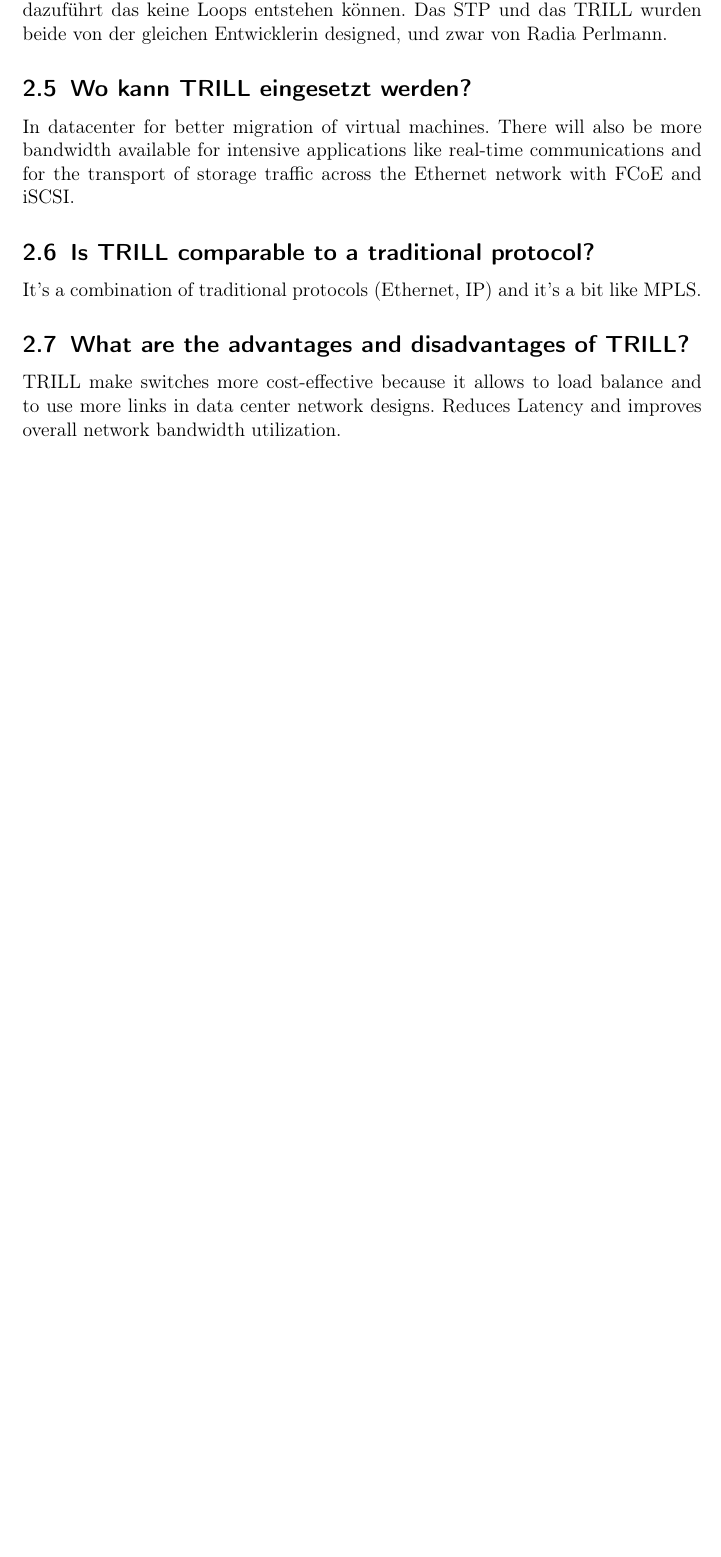
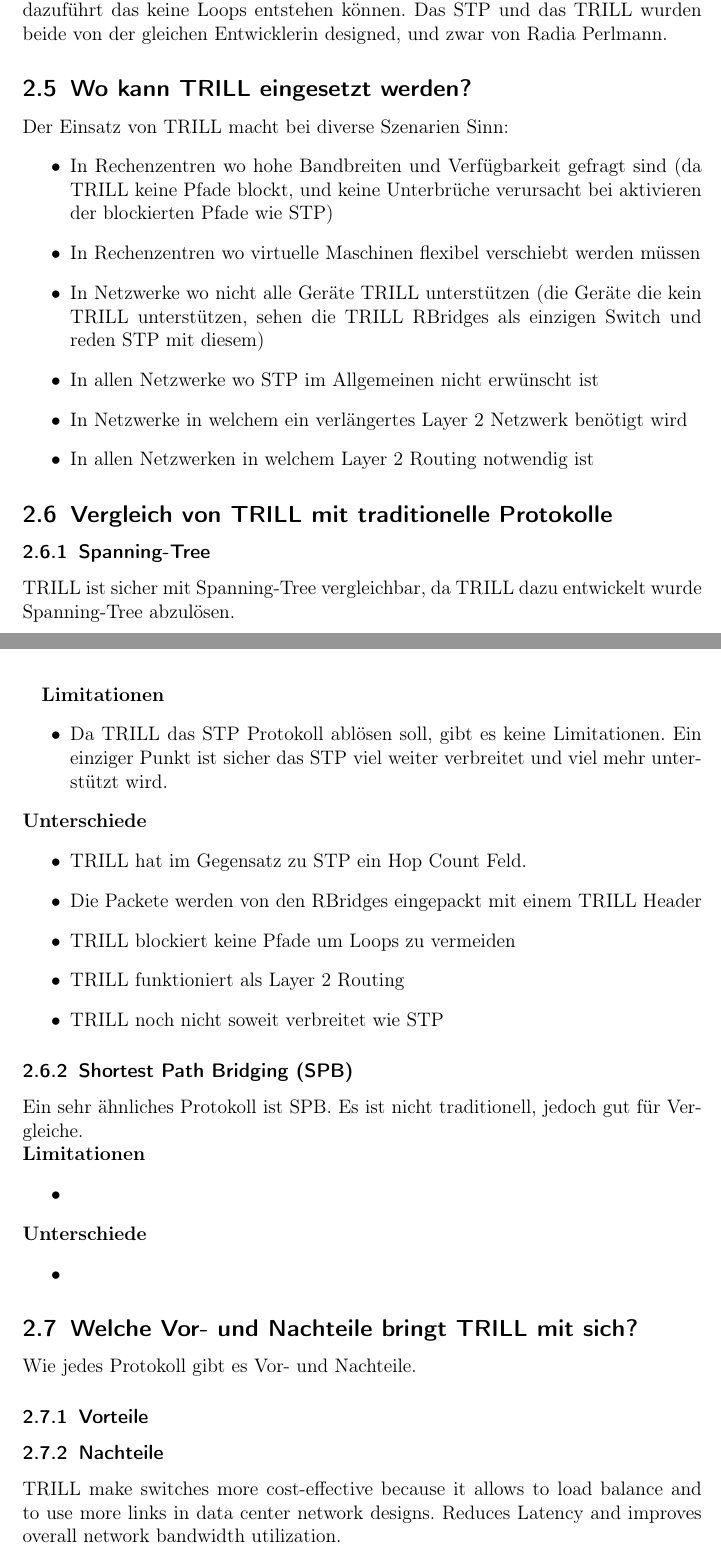
Before and after one commit to develmusa/CldInf-Labs, a LaTeX document (Lab07/Lab07_GiorgioVincenti&SamuelKrieg.tex): part of page 8 of 10 before the commit and two parts of pages 8 and 9 of 11 after it, the two joined at a grey line, cut so that both start at the same text, the shorter picture padded with empty space. Compiled offline with pdfLaTeX.

Commit message:
new chapter

```diff
--- a/Lab07/Lab07_GiorgioVincenti&SamuelKrieg.tex
+++ b/Lab07/Lab07_GiorgioVincenti&SamuelKrieg.tex
@@ -168,10 +168,48 @@ Das Hauptziel von TRILL ist es ein Layer 2 Routing zu betreiben. Dadurch wird da
 TRILL wurde entwickelt um Spanning-Tree in kritische Umgebungen ablösen zu können. Spanning-Tree ist nicht gut geeignet da es die ungenutzte Pfade blockiert um loops zu vermeiden. Dadurch kann nicht die volle Bandbreite genutzt werden und im Falle eines Ausfalls, benötigt Spanning-Tree einige Zeit um den blockierten Pfad aufzuheben. Dadurch können Unterbrüche und Verzögerungen entstehen, welche in einem Rechenzentrum nicht erwünscht sind. TRILL behebt dieses Problem. Bei TRILL gibt es keine blockierten Pfade, somit kann die gesamte Bandbreite genutzt werden. TRILL betreibt im Gegensatz zu STP ein Layer 2 Routing, was dazuführt das keine Loops entstehen können. Das STP und das TRILL wurden beide von der gleichen Entwicklerin designed, und zwar von Radia Perlmann.
 
 \subsection{Wo kann TRILL eingesetzt werden?}
-In datacenter for better migration of virtual machines. There will also be more bandwidth available for intensive applications like real-time communications and for the transport of storage traffic across the Ethernet network with FCoE and iSCSI.
+Der Einsatz von TRILL macht bei diverse Szenarien Sinn:
+\begin{itemize}
+\item In Rechenzentren wo hohe Bandbreiten und Verfügbarkeit gefragt sind (da TRILL keine Pfade blockt, und keine Unterbrüche verursacht bei aktivieren der blockierten Pfade wie STP)
+\item In Rechenzentren wo virtuelle Maschinen flexibel verschiebt werden müssen
+\item In Netzwerke wo nicht alle Geräte TRILL unterstützen (die Geräte die kein TRILL unterstützen, sehen die TRILL RBridges als einzigen Switch und reden STP mit diesem)
+\item In allen Netzwerke wo STP im Allgemeinen nicht erwünscht ist
+\item In Netzwerke in welchem ein verlängertes Layer 2 Netzwerk benötigt wird
+\item In allen Netzwerken in welchem Layer 2 Routing notwendig ist
+\end{itemize}
 
-\subsection{Is TRILL comparable to a traditional protocol?}It's a combination of traditional protocols (Ethernet, IP) and it's a bit like MPLS.
-\subsection{What are the advantages and disadvantages of TRILL?}
+\subsection{Vergleich von TRILL mit traditionelle Protokolle}
+\subsubsection{Spanning-Tree}
+TRILL ist sicher mit Spanning-Tree vergleichbar, da TRILL dazu entwickelt wurde Spanning-Tree abzulösen. \newpage
+\textbf{Limitationen}
+\begin{itemize}
+\item Da TRILL das STP Protokoll ablösen soll, gibt es keine Limitationen. Ein einziger Punkt ist sicher das STP viel weiter verbreitet und viel mehr unterstützt wird.
+\end{itemize}
+\textbf{Unterschiede}
+\begin{itemize}
+\item TRILL hat im Gegensatz zu STP ein Hop Count Feld.
+\item Die Packete werden von den RBridges eingepackt mit einem TRILL Header
+\item TRILL blockiert keine Pfade um Loops zu vermeiden
+\item TRILL funktioniert als Layer 2 Routing
+\item TRILL noch nicht soweit verbreitet wie STP
+\end{itemize}
+
+\subsubsection{Shortest Path Bridging (SPB)}
+Ein sehr ähnliches Protokoll ist SPB. Es ist nicht traditionell, jedoch gut für Vergleiche. \\
+\textbf{Limitationen}
+\begin{itemize}
+\item
+\end{itemize}
+\textbf{Unterschiede}
+\begin{itemize}
+\item
+\end{itemize}
+
+\subsection{Welche Vor- und Nachteile bringt TRILL mit sich?}
+Wie jedes Protokoll gibt es Vor- und Nachteile.
+\subsubsection{Vorteile}
+
+\subsubsection{Nachteile}
 TRILL make switches more cost-effective because it allows to load balance and to use more links in data center network designs.
 Reduces Latency and improves overall network bandwidth utilization.
 \subsection{Are there other modern technologies which are similar to TRILL} multichassis link aggregation or shortest path bridging
```
